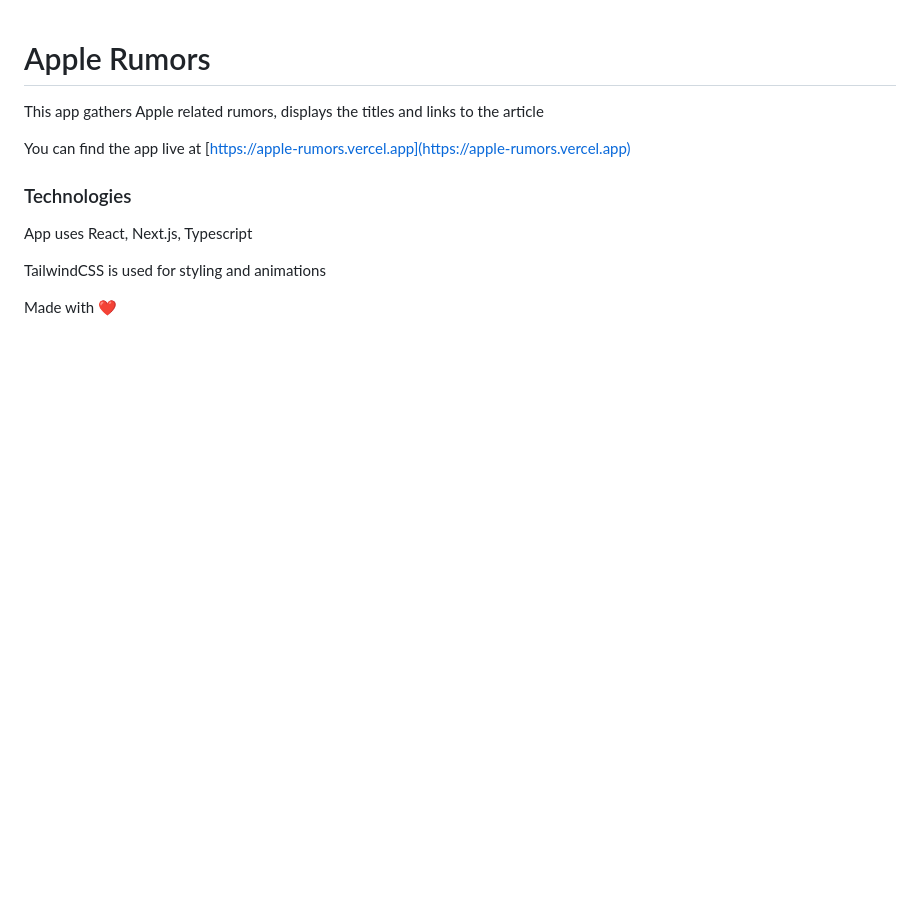
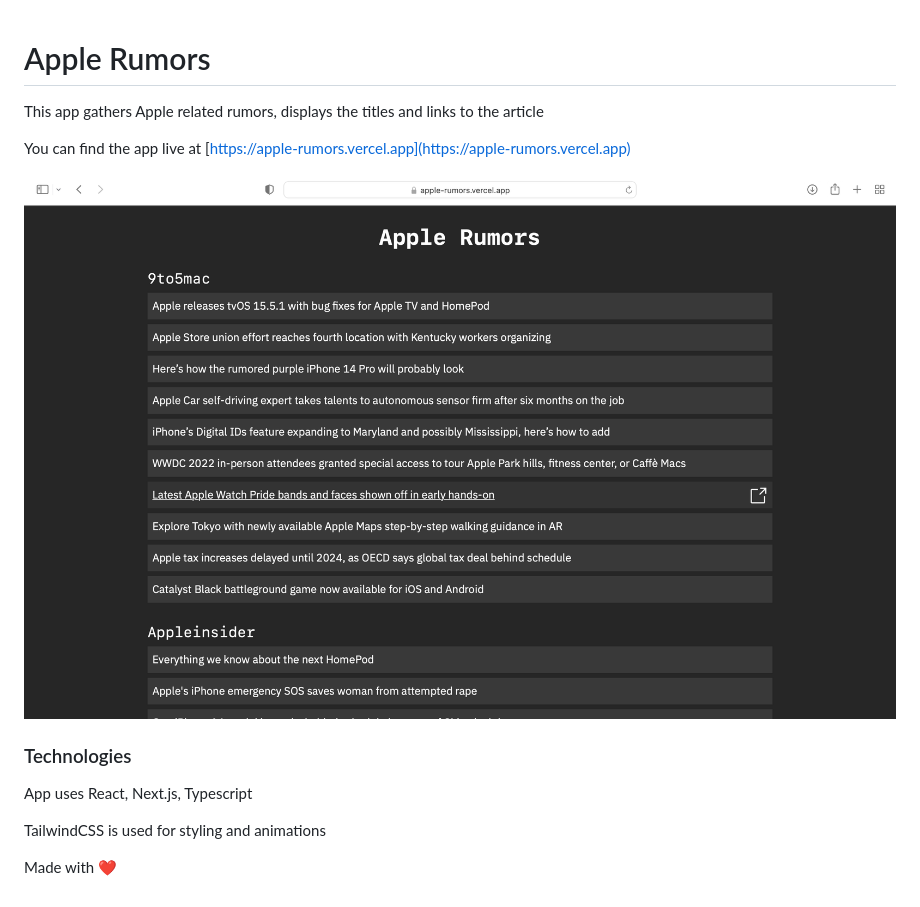
Before and after one commit to poximy/oh-my-apple, a Markdown page: README.md, the part around the change. GitHub-like rendering; pictures changed too: assets/web_app.png (added); blank space fills up the shorter version.

Commit message:
feature(readme): add web app view image

```diff
--- a/README.md
+++ b/README.md
@@ -3,6 +3,8 @@
 This app gathers Apple related rumors, displays the titles and links to the article
 
 You can find the app live at [https://apple-rumors.vercel.app](https://apple-rumors.vercel.app)
+
+![Project view](/assets/web_app.png)
 
 ### Technologies
 
```
